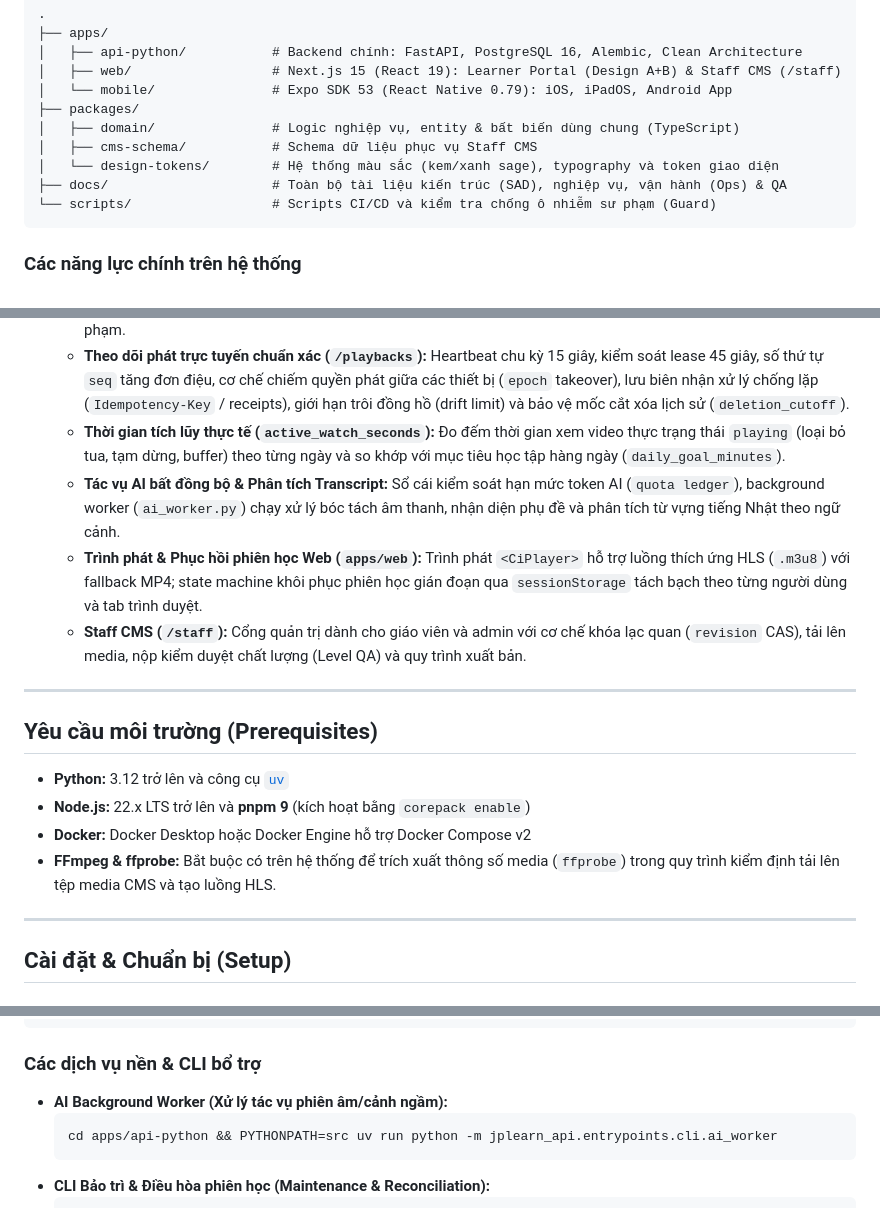
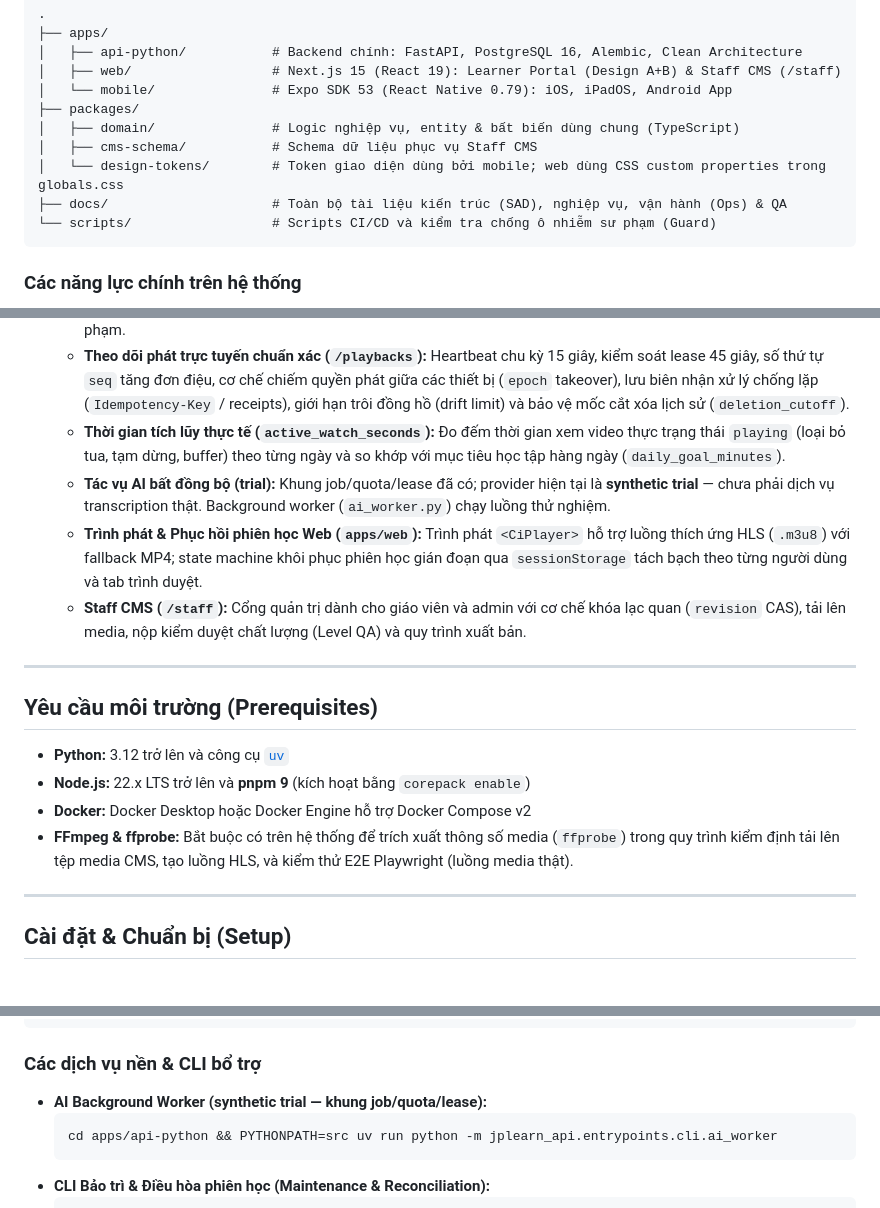
Before and after one commit to quyendolearndata/JPLearn, a Markdown page: README.md, 3 parts joined by grey strips. Drawn GitHub-style.

````diff
--- a/README.md
+++ b/README.md
@@ -23,7 +23,7 @@ Hệ thống quản lý theo mô hình monorepo bằng `pnpm` workspace kết h
 ├── packages/
 │   ├── domain/               # Logic nghiệp vụ, entity & bất biến dùng chung (TypeScript)
 │   ├── cms-schema/           # Schema dữ liệu phục vụ Staff CMS
-│   └── design-tokens/        # Hệ thống màu sắc (kem/xanh sage), typography và token giao diện
+│   └── design-tokens/        # Token giao diện dùng bởi mobile; web dùng CSS custom properties trong globals.css
 ├── docs/                     # Toàn bộ tài liệu kiến trúc (SAD), nghiệp vụ, vận hành (Ops) & QA
 └── scripts/                  # Scripts CI/CD và kiểm tra chống ô nhiễm sư phạm (Guard)
 ```
@@ -37,7 +37,7 @@ Hệ thống quản lý theo mô hình monorepo bằng `pnpm` workspace kết h
   - **Báo cáo chất lượng (`content_reports`):** Thu thập phản hồi từ người học về video, âm thanh hoặc chất lượng sư phạm.
   - **Theo dõi phát trực tuyến chuẩn xác (`/playbacks`):** Heartbeat chu kỳ 15 giây, kiểm soát lease 45 giây, số thứ tự `seq` tăng đơn điệu, cơ chế chiếm quyền phát giữa các thiết bị (`epoch` takeover), lưu biên nhận xử lý chống lặp (`Idempotency-Key` / receipts), giới hạn trôi đồng hồ (drift limit) và bảo vệ mốc cắt xóa lịch sử (`deletion_cutoff`).
   - **Thời gian tích lũy thực tế (`active_watch_seconds`):** Đo đếm thời gian xem video thực trạng thái `playing` (loại bỏ tua, tạm dừng, buffer) theo từng ngày và so khớp với mục tiêu học tập hàng ngày (`daily_goal_minutes`).
-  - **Tác vụ AI bất đồng bộ & Phân tích Transcript:** Sổ cái kiểm soát hạn mức token AI (`quota ledger`), background worker (`ai_worker.py`) chạy xử lý bóc tách âm thanh, nhận diện phụ đề và phân tích từ vựng tiếng Nhật theo ngữ cảnh.
+  - **Tác vụ AI bất đồng bộ (trial):** Khung job/quota/lease đã có; provider hiện tại là **synthetic trial** — chưa phải dịch vụ transcription thật. Background worker (`ai_worker.py`) chạy luồng thử nghiệm.
   - **Trình phát & Phục hồi phiên học Web (`apps/web`):** Trình phát `<CiPlayer>` hỗ trợ luồng thích ứng HLS (`.m3u8`) với fallback MP4; state machine khôi phục phiên học gián đoạn qua `sessionStorage` tách bạch theo từng người dùng và tab trình duyệt.
   - **Staff CMS (`/staff`):** Cổng quản trị dành cho giáo viên và admin với cơ chế khóa lạc quan (`revision` CAS), tải lên media, nộp kiểm duyệt chất lượng (Level QA) và quy trình xuất bản.
 
@@ -48,7 +48,7 @@ Hệ thống quản lý theo mô hình monorepo bằng `pnpm` workspace kết h
 - **Python:** 3.12 trở lên và công cụ [`uv`](https://docs.astral.sh/uv/)
 - **Node.js:** 22.x LTS trở lên và **pnpm 9** (kích hoạt bằng `corepack enable`)
 - **Docker:** Docker Desktop hoặc Docker Engine hỗ trợ Docker Compose v2
-- **FFmpeg & ffprobe:** Bắt buộc có trên hệ thống để trích xuất thông số media (`ffprobe`) trong quy trình kiểm định tải lên tệp media CMS và tạo luồng HLS.
+- **FFmpeg & ffprobe:** Bắt buộc có trên hệ thống để trích xuất thông số media (`ffprobe`) trong quy trình kiểm định tải lên tệp media CMS, tạo luồng HLS, và kiểm thử E2E Playwright (luồng media thật).
 
 ---
 
@@ -117,7 +117,7 @@ pnpm dev:mobile
 
 ### Các dịch vụ nền & CLI bổ trợ
 
-- **AI Background Worker (Xử lý tác vụ phiên âm/cảnh ngầm):**
+- **AI Background Worker (synthetic trial — khung job/quota/lease):**
   ```bash
   cd apps/api-python && PYTHONPATH=src uv run python -m jplearn_api.entrypoints.cli.ai_worker
   ```
````
Also changed, not shown: PRODUCT.md (+4 -4 lines).
